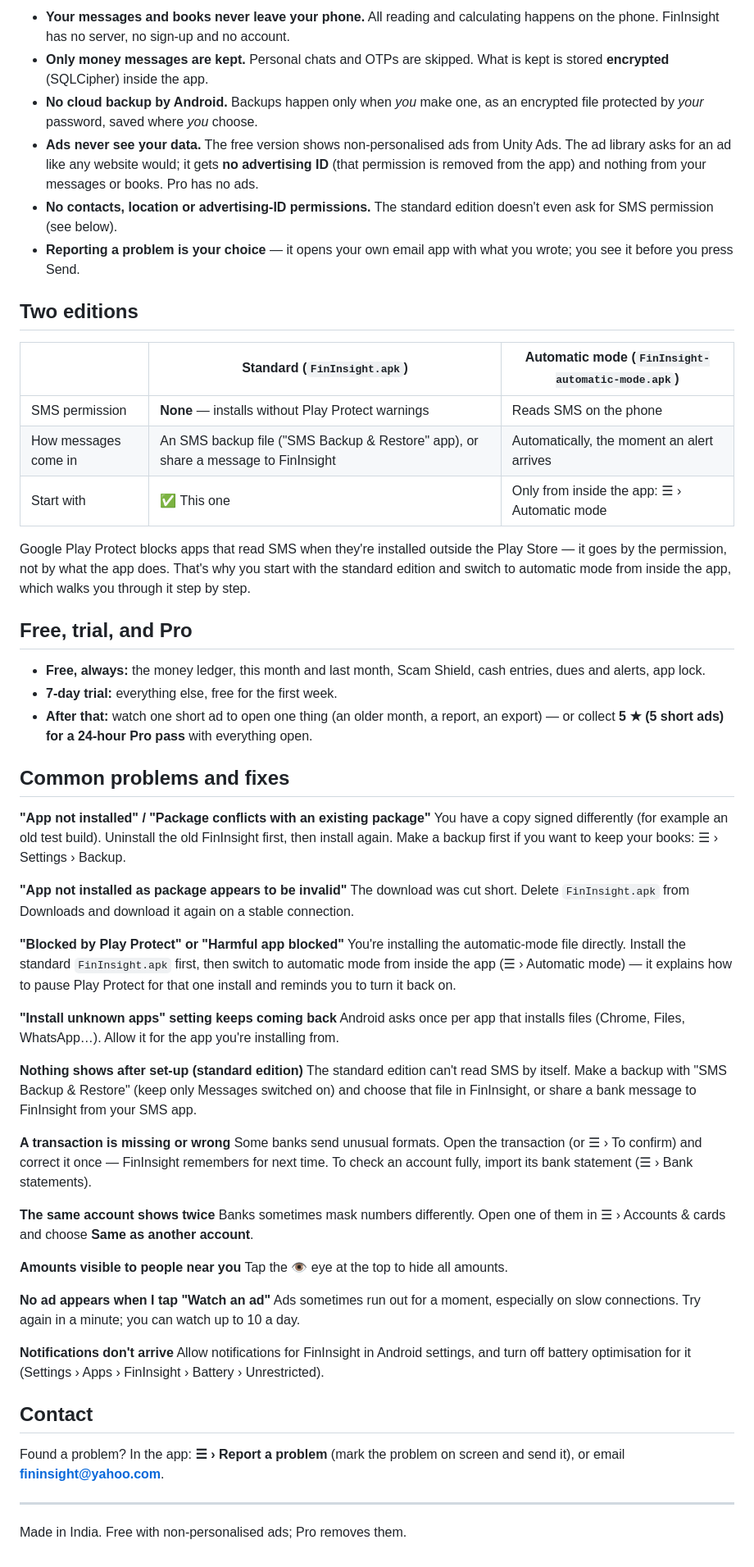
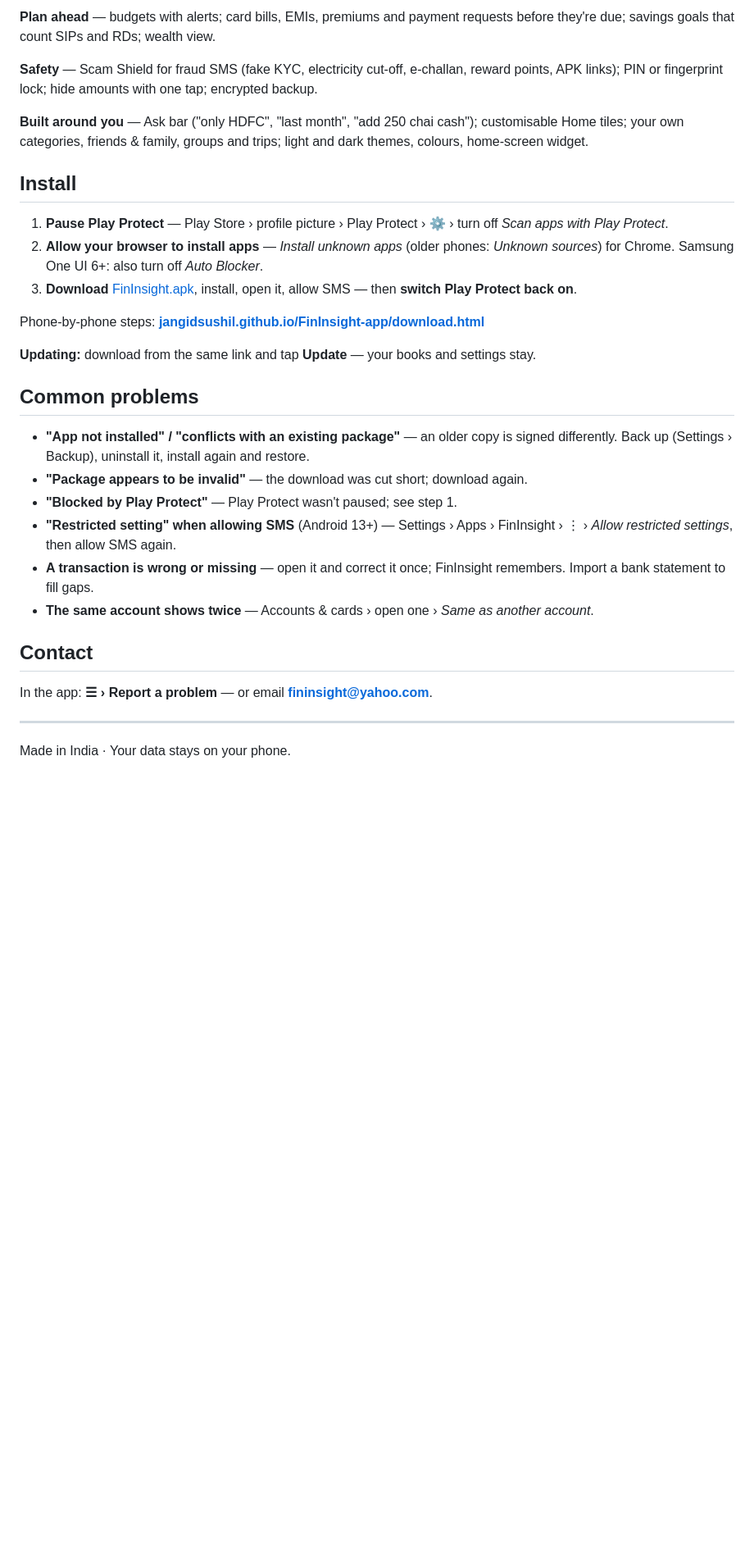
Before and after one commit to jangidsushil/FinInsight-app, a Markdown page: README.md, the part around one of its changes. Shown at 82% size. Rendered like a GitHub page; blank space fills up the shorter version.

```diff
--- a/README.md
+++ b/README.md
@@ -58,62 +57,32 @@ This is the core promise of FinInsight:
 
-- **Your messages and books never leave your phone.** All reading and calculating happens on the phone. FinInsight has no server, no sign-up and no account.
-- **Only money messages are kept.** Personal chats and OTPs are skipped. What is kept is stored **encrypted** (SQLCipher) inside the app.
-- **No cloud backup by Android.** Backups happen only when *you* make one, as an encrypted file protected by *your* password, saved where *you* choose.
-- **Ads never see your data.** The free version shows non-personalised ads from Unity Ads. The ad library asks for an ad like any website would; it gets **no advertising ID** (that permission is removed from the app) and nothing from your messages or books. Pro has no ads.
-- **No contacts, location or advertising-ID permissions.** The standard edition doesn't even ask for SMS permission (see below).
-- **Reporting a problem is your choice** — it opens your own email app with what you wrote; you see it before you press Send.
+**Plan ahead** — budgets with alerts; card bills, EMIs, premiums and payment requests before they're due; savings goals that count SIPs and RDs; wealth view.
 
-## Two editions
+**Safety** — Scam Shield for fraud SMS (fake KYC, electricity cut-off, e-challan, reward points, APK links); PIN or fingerprint lock; hide amounts with one tap; encrypted backup.
 
-| | Standard (`FinInsight.apk`) | Automatic mode (`FinInsight-automatic-mode.apk`) |
-|---|---|---|
-| SMS permission | **None** — installs without Play Protect warnings | Reads SMS on the phone |
-| How messages come in | An SMS backup file ("SMS Backup & Restore" app), or share a message to FinInsight | Automatically, the moment an alert arrives |
-| Start with | ✅ This one | Only from inside the app: ☰ › Automatic mode |
+**Built around you** — Ask bar ("only HDFC", "last month", "add 250 chai cash"); customisable Home tiles; your own categories, friends & family, groups and trips; light and dark themes, colours, home-screen widget.
 
-Google Play Protect blocks apps that read SMS when they're installed outside the Play Store — it goes by the permission, not by what the app does. That's why you start with the standard edition and switch to automatic mode from inside the app, which walks you through it step by step.
+## Install
 
-## Free, trial, and Pro
+1. **Pause Play Protect** — Play Store › profile picture › Play Protect › ⚙ › turn off *Scan apps with Play Protect*.
+2. **Allow your browser to install apps** — *Install unknown apps* (older phones: *Unknown sources*) for Chrome. Samsung One UI 6+: also turn off *Auto Blocker*.
+3. **Download** [FinInsight.apk](https://github.com/jangidsushil/FinInsight-app/releases/latest/download/FinInsight.apk), install, open it, allow SMS — then **switch Play Protect back on**.
 
-- **Free, always:** the money ledger, this month and last month, Scam Shield, cash entries, dues and alerts, app lock.
-- **7-day trial:** everything else, free for the first week.
-- **After that:** watch one short ad to open one thing (an older month, a report, an export) — or collect **5 ★ (5 short ads) for a 24-hour Pro pass** with everything open.
+Phone-by-phone steps: **[jangidsushil.github.io/FinInsight-app/download.html](https://jangidsushil.github.io/FinInsight-app/download.html)**
 
-## Common problems and fixes
+**Updating:** download from the same link and tap **Update** — your books and settings stay.
 
-**"App not installed" / "Package conflicts with an existing package"**
-You have a copy signed differently (for example an old test build). Uninstall the old FinInsight first, then install again. Make a backup first if you want to keep your books: ☰ › Settings › Backup.
+## Common problems
 
-**"App not installed as package appears to be invalid"**
-The download was cut short. Delete `FinInsight.apk` from Downloads and download it again on a stable connection.
-
-**"Blocked by Play Protect" or "Harmful app blocked"**
-You're installing the automatic-mode file directly. Install the standard `FinInsight.apk` first, then switch to automatic mode from inside the app (☰ › Automatic mode) — it explains how to pause Play Protect for that one install and reminds you to turn it back on.
-
-**"Install unknown apps" setting keeps coming back**
-Android asks once per app that installs files (Chrome, Files, WhatsApp…). Allow it for the app you're installing from.
-
-**Nothing shows after set-up (standard edition)**
-The standard edition can't read SMS by itself. Make a backup with "SMS Backup & Restore" (keep only Messages switched on) and choose that file in FinInsight, or share a bank message to FinInsight from your SMS app.
-
-**A transaction is missing or wrong**
-Some banks send unusual formats. Open the transaction (or ☰ › To confirm) and correct it once — FinInsight remembers for next time. To check an account fully, import its bank statement (☰ › Bank statements).
-
-**The same account shows twice**
-Banks sometimes mask numbers differently. Open one of them in ☰ › Accounts & cards and choose **Same as another account**.
-
-**Amounts visible to people near you**
-Tap the 👁 eye at the top to hide all amounts.
-
-**No ad appears when I tap "Watch an ad"**
-Ads sometimes run out for a moment, especially on slow connections. Try again in a minute; you can watch up to 10 a day.
-
-**Notifications don't arrive**
-Allow notifications for FinInsight in Android settings, and turn off battery optimisation for it (Settings › Apps › FinInsight › Battery › Unrestricted).
+- **"App not installed" / "conflicts with an existing package"** — an older copy is signed differently. Back up (Settings › Backup), uninstall it, install again and restore.
+- **"Package appears to be invalid"** — the download was cut short; download again.
+- **"Blocked by Play Protect"** — Play Protect wasn't paused; see step 1.
+- **"Restricted setting" when allowing SMS** (Android 13+) — Settings › Apps › FinInsight › ⋮ › *Allow restricted settings*, then allow SMS again.
+- **A transaction is wrong or missing** — open it and correct it once; FinInsight remembers. Import a bank statement to fill gaps.
+- **The same account shows twice** — Accounts & cards › open one › *Same as another account*.
 
 ## Contact
 
-Found a problem? In the app: **☰ › Report a problem** (mark the problem on screen and send it), or email **fininsight@yahoo.com**.
+In the app: **☰ › Report a problem** — or email **fininsight@yahoo.com**.
 
 ---
-Made in India. Free with non-personalised ads; Pro removes them.
+Made in India · Your data stays on your phone.
```
Also changed, not shown: other parts of README.md (+31 -32 lines), screenshots/score.jpg (added), screenshots/statements.jpg (added), screenshots/tax.jpg (added), screenshots/wealth.jpg (added), screenshots/why.jpg (added), 7 other files.
